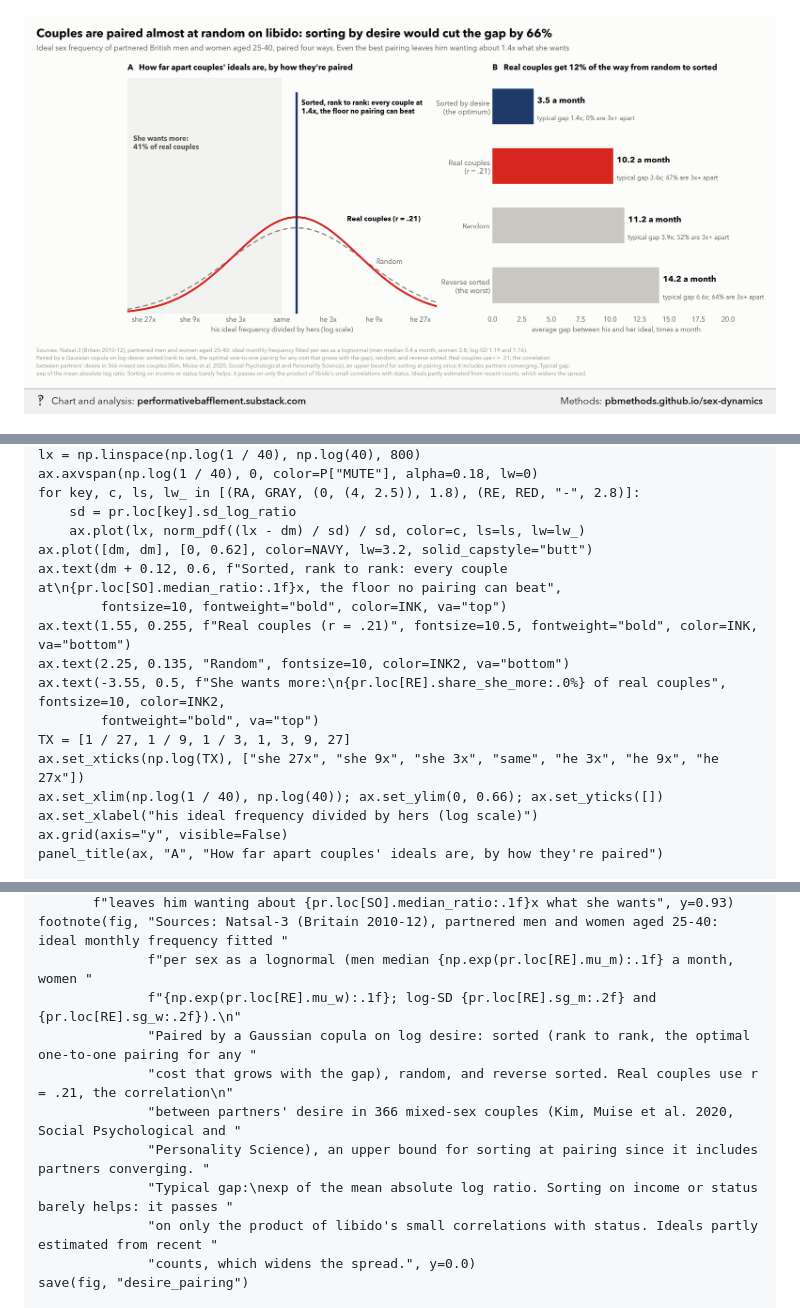
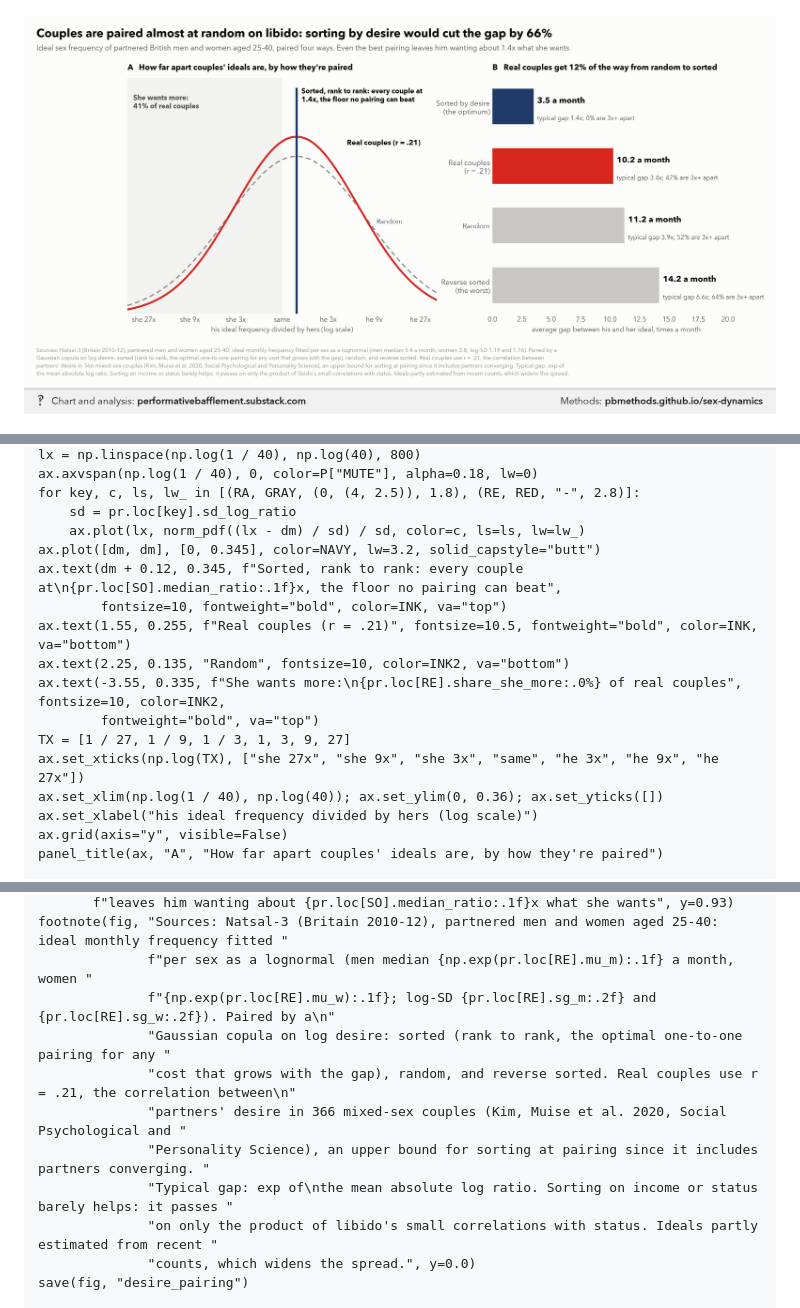
Before and after one commit to pbmethods/pbmethods.github.io, a Markdown page: sex-dynamics/methods.md, 3 parts joined by grey strips. GitHub-like rendering; pictures changed too: sex-dynamics/chart14.png.

Commit message:
Update sex-dynamics

```diff
--- a/sex-dynamics/methods.md
+++ b/sex-dynamics/methods.md
@@ -2298,16 +2298,16 @@ ax.axvspan(np.log(1 / 40), 0, color=P["MUTE"], alpha=0.18, lw=0)
 for key, c, ls, lw_ in [(RA, GRAY, (0, (4, 2.5)), 1.8), (RE, RED, "-", 2.8)]:
     sd = pr.loc[key].sd_log_ratio
     ax.plot(lx, norm_pdf((lx - dm) / sd) / sd, color=c, ls=ls, lw=lw_)
-ax.plot([dm, dm], [0, 0.62], color=NAVY, lw=3.2, solid_capstyle="butt")
-ax.text(dm + 0.12, 0.6, f"Sorted, rank to rank: every couple at\n{pr.loc[SO].median_ratio:.1f}x, the floor no pairing can beat",
+ax.plot([dm, dm], [0, 0.345], color=NAVY, lw=3.2, solid_capstyle="butt")
+ax.text(dm + 0.12, 0.345, f"Sorted, rank to rank: every couple at\n{pr.loc[SO].median_ratio:.1f}x, the floor no pairing can beat",
         fontsize=10, fontweight="bold", color=INK, va="top")
 ax.text(1.55, 0.255, f"Real couples (r = .21)", fontsize=10.5, fontweight="bold", color=INK, va="bottom")
 ax.text(2.25, 0.135, "Random", fontsize=10, color=INK2, va="bottom")
-ax.text(-3.55, 0.5, f"She wants more:\n{pr.loc[RE].share_she_more:.0%} of real couples", fontsize=10, color=INK2,
+ax.text(-3.55, 0.335, f"She wants more:\n{pr.loc[RE].share_she_more:.0%} of real couples", fontsize=10, color=INK2,
         fontweight="bold", va="top")
 TX = [1 / 27, 1 / 9, 1 / 3, 1, 3, 9, 27]
 ax.set_xticks(np.log(TX), ["she 27x", "she 9x", "she 3x", "same", "he 3x", "he 9x", "he 27x"])
-ax.set_xlim(np.log(1 / 40), np.log(40)); ax.set_ylim(0, 0.66); ax.set_yticks([])
+ax.set_xlim(np.log(1 / 40), np.log(40)); ax.set_ylim(0, 0.36); ax.set_yticks([])
 ax.set_xlabel("his ideal frequency divided by hers (log scale)")
 ax.grid(axis="y", visible=False)
 panel_title(ax, "A", "How far apart couples' ideals are, by how they're paired")
@@ -2334,12 +2334,12 @@ header(fig, f"Couples are paired almost at random on libido: sorting by desire w
        f"leaves him wanting about {pr.loc[SO].median_ratio:.1f}x what she wants", y=0.93)
 footnote(fig, "Sources: Natsal-3 (Britain 2010-12), partnered men and women aged 25-40: ideal monthly frequency fitted "
               f"per sex as a lognormal (men median {np.exp(pr.loc[RE].mu_m):.1f} a month, women "
-              f"{np.exp(pr.loc[RE].mu_w):.1f}; log-SD {pr.loc[RE].sg_m:.2f} and {pr.loc[RE].sg_w:.2f}).\n"
-              "Paired by a Gaussian copula on log desire: sorted (rank to rank, the optimal one-to-one pairing for any "
-              "cost that grows with the gap), random, and reverse sorted. Real couples use r = .21, the correlation\n"
-              "between partners' desire in 366 mixed-sex couples (Kim, Muise et al. 2020, Social Psychological and "
+              f"{np.exp(pr.loc[RE].mu_w):.1f}; log-SD {pr.loc[RE].sg_m:.2f} and {pr.loc[RE].sg_w:.2f}). Paired by a\n"
+              "Gaussian copula on log desire: sorted (rank to rank, the optimal one-to-one pairing for any "
+              "cost that grows with the gap), random, and reverse sorted. Real couples use r = .21, the correlation between\n"
+              "partners' desire in 366 mixed-sex couples (Kim, Muise et al. 2020, Social Psychological and "
               "Personality Science), an upper bound for sorting at pairing since it includes partners converging. "
-              "Typical gap:\nexp of the mean absolute log ratio. Sorting on income or status barely helps: it passes "
+              "Typical gap: exp of\nthe mean absolute log ratio. Sorting on income or status barely helps: it passes "
               "on only the product of libido's small correlations with status. Ideals partly estimated from recent "
               "counts, which widens the spread.", y=0.0)
 save(fig, "desire_pairing")
```
Also changed, not shown: 1 other file.
